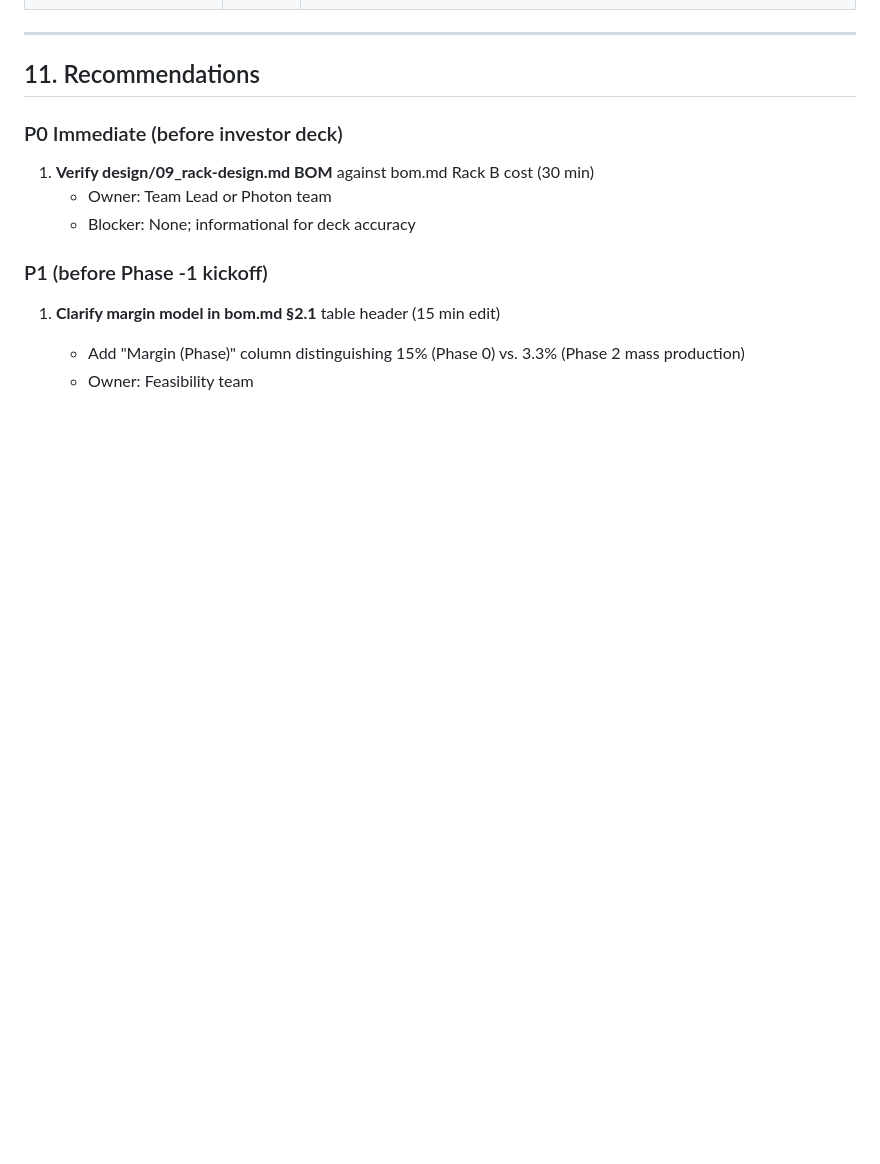
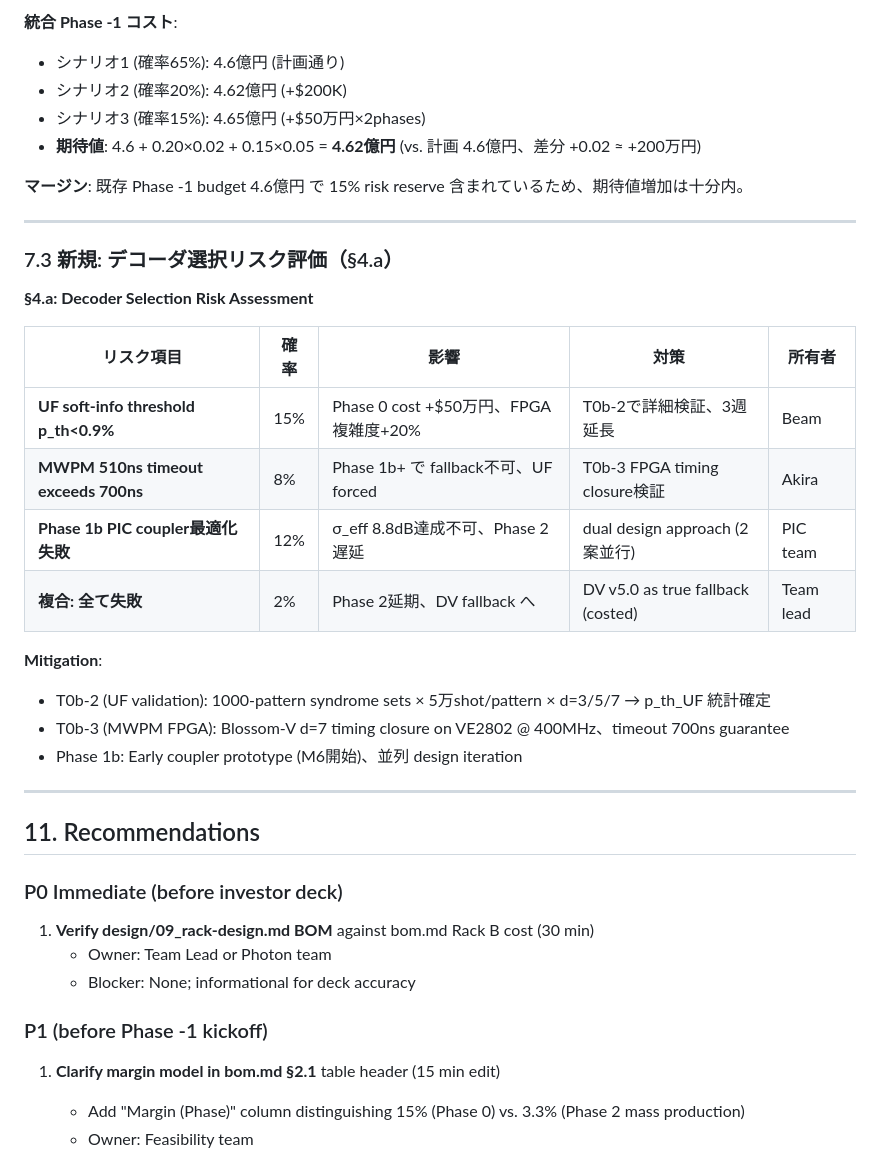
Before and after one commit to TomohiroTani28/Taros, a Markdown page: analysis/FEASIBILITY_CONSISTENCY_REPORT.md, the part around one of its changes. GitHub-like rendering; blank space fills up the shorter version.

```diff
--- a/analysis/FEASIBILITY_CONSISTENCY_REPORT.md
+++ b/analysis/FEASIBILITY_CONSISTENCY_REPORT.md
@@ -337,3 +373,29 @@ P(FTQC) = 0.56×0.973 + 0.14×0.55 + 0.10×0.775 + 0.15×0.55 + 0.05×0.55
+**統合 Phase -1 コスト**:
+- シナリオ1 (確率65%): 4.6億円 (計画通り)
+- シナリオ2 (確率20%): 4.62億円 (+$200K)
+- シナリオ3 (確率15%): 4.65億円 (+$50万円×2phases)
+- **期待値**: 4.6 + 0.20×0.02 + 0.15×0.05 = **4.62億円** (vs. 計画 4.6億円、差分 +0.02 ≈ +200万円)
+
+**マージン**: 既存 Phase -1 budget 4.6億円 で 15% risk reserve 含まれているため、期待値増加は十分内。
+
+---
+
+### 7.3 新規: デコーダ選択リスク評価（§4.a）
+
+**§4.a: Decoder Selection Risk Assessment**
+
+| リスク項目 | 確率 | 影響 | 対策 | 所有者 |
+|----------|------|------|------|--------|
+| **UF soft-info threshold p_th<0.9%** | 15% | Phase 0 cost +$50万円、FPGA複雑度+20% | T0b-2で詳細検証、3週延長 | Beam |
+| **MWPM 510ns timeout exceeds 700ns** | 8% | Phase 1b+ で fallback不可、UF forced | T0b-3 FPGA timing closure検証 | Akira |
+| **Phase 1b PIC coupler最適化失敗** | 12% | σ_eff 8.8dB達成不可、Phase 2遅延 | dual design approach (2案並行) | PIC team |
+| **複合: 全て失敗** | 2% | Phase 2延期、DV fallback へ | DV v5.0 as true fallback (costed) | Team lead |
+
+**Mitigation**:
+- T0b-2 (UF validation): 1000-pattern syndrome sets × 5万shot/pattern × d=3/5/7 → p_th_UF 統計確定
+- T0b-3 (MWPM FPGA): Blossom-V d=7 timing closure on VE2802 @ 400MHz、timeout 700ns guarantee
+- Phase 1b: Early coupler prototype (M6開始)、並列 design iteration
+
 ---
 
 ## 11. Recommendations
```
Also changed, not shown: other parts of analysis/FEASIBILITY_CONSISTENCY_REPORT.md (+36 -0 lines).
